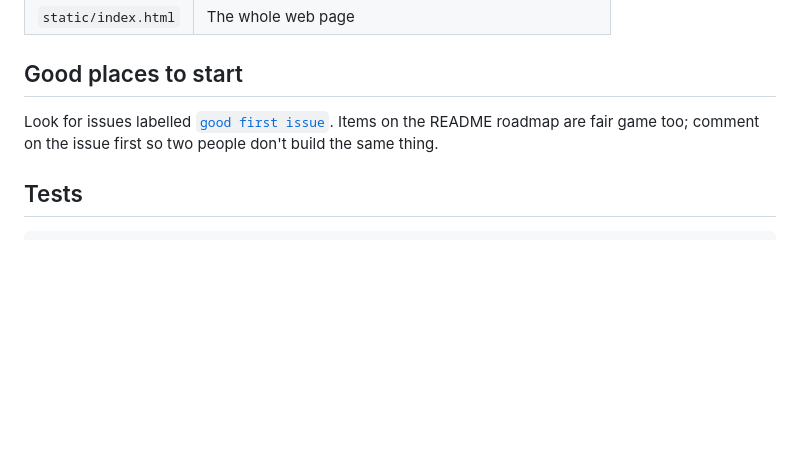
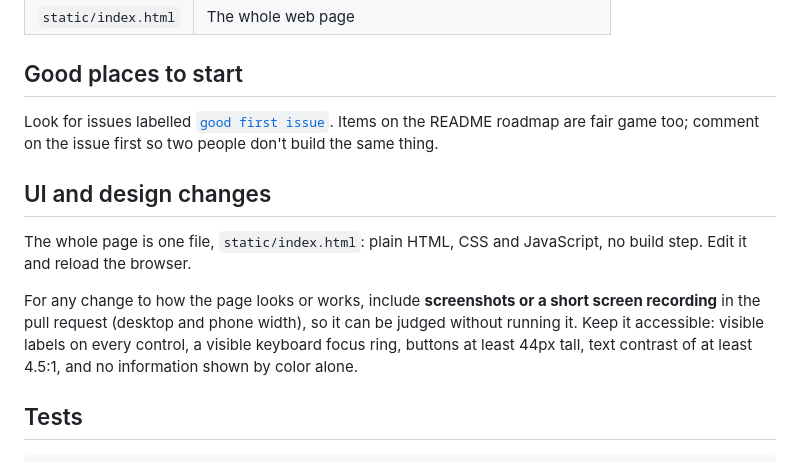
Before and after one commit to AbdulSamad94/clipsmith, a Markdown page: CONTRIBUTING.md, the part around the change. Drawn GitHub-style; blank space fills up the shorter version.

````diff
--- a/CONTRIBUTING.md
+++ b/CONTRIBUTING.md
@@ -23,6 +23,12 @@ Thanks for helping. Bug reports, ideas and pull requests are all welcome.
 
 Look for issues labelled [`good first issue`](https://github.com/AbdulSamad94/clipsmith/labels/good%20first%20issue). Items on the README roadmap are fair game too; comment on the issue first so two people don't build the same thing.
 
+## UI and design changes
+
+The whole page is one file, `static/index.html`: plain HTML, CSS and JavaScript, no build step. Edit it and reload the browser.
+
+For any change to how the page looks or works, include **screenshots or a short screen recording** in the pull request (desktop and phone width), so it can be judged without running it. Keep it accessible: visible labels on every control, a visible keyboard focus ring, buttons at least 44px tall, text contrast of at least 4.5:1, and no information shown by color alone.
+
 ## Tests
 
 ```
````
Also changed, not shown: README.md (+16 -7 lines), docs/youtube-setup.md (+2 -0 lines), docs/ss.png, 3 other files.
